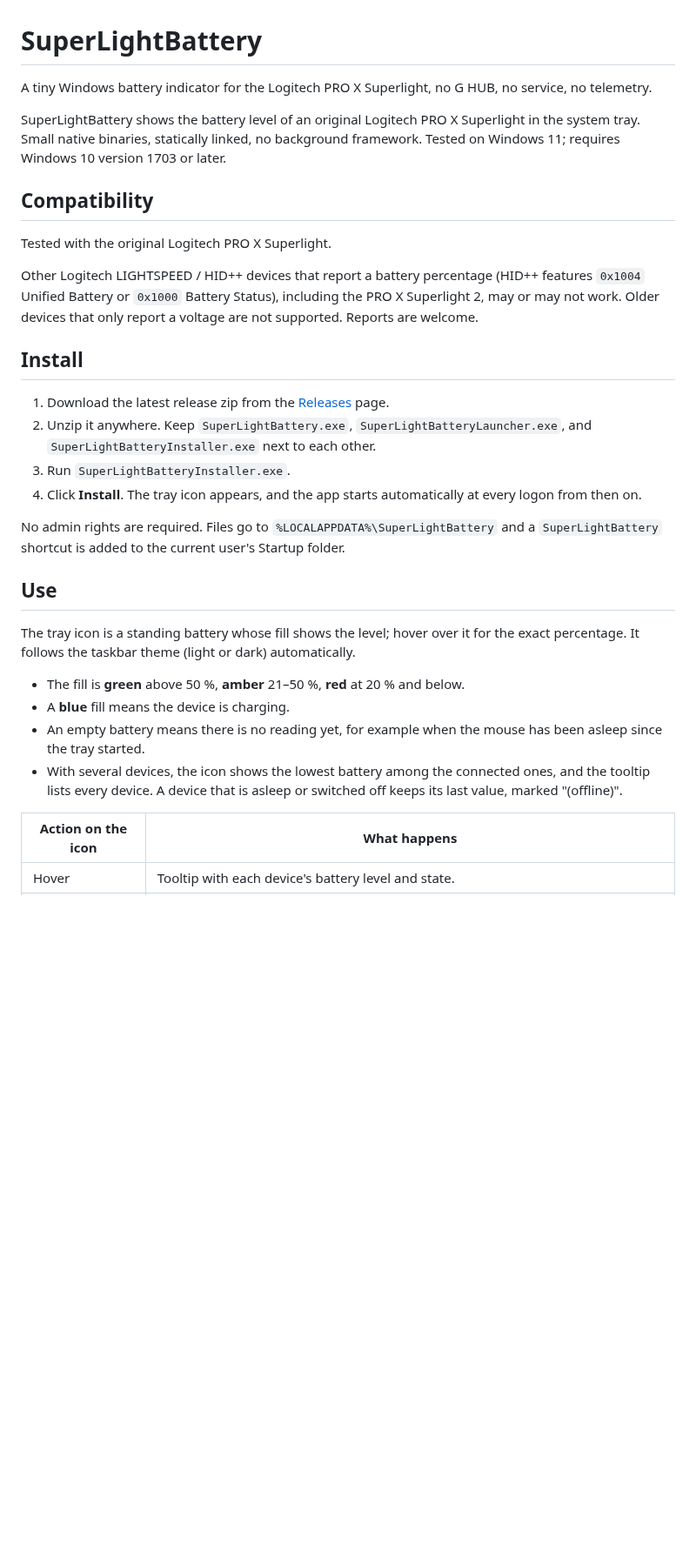
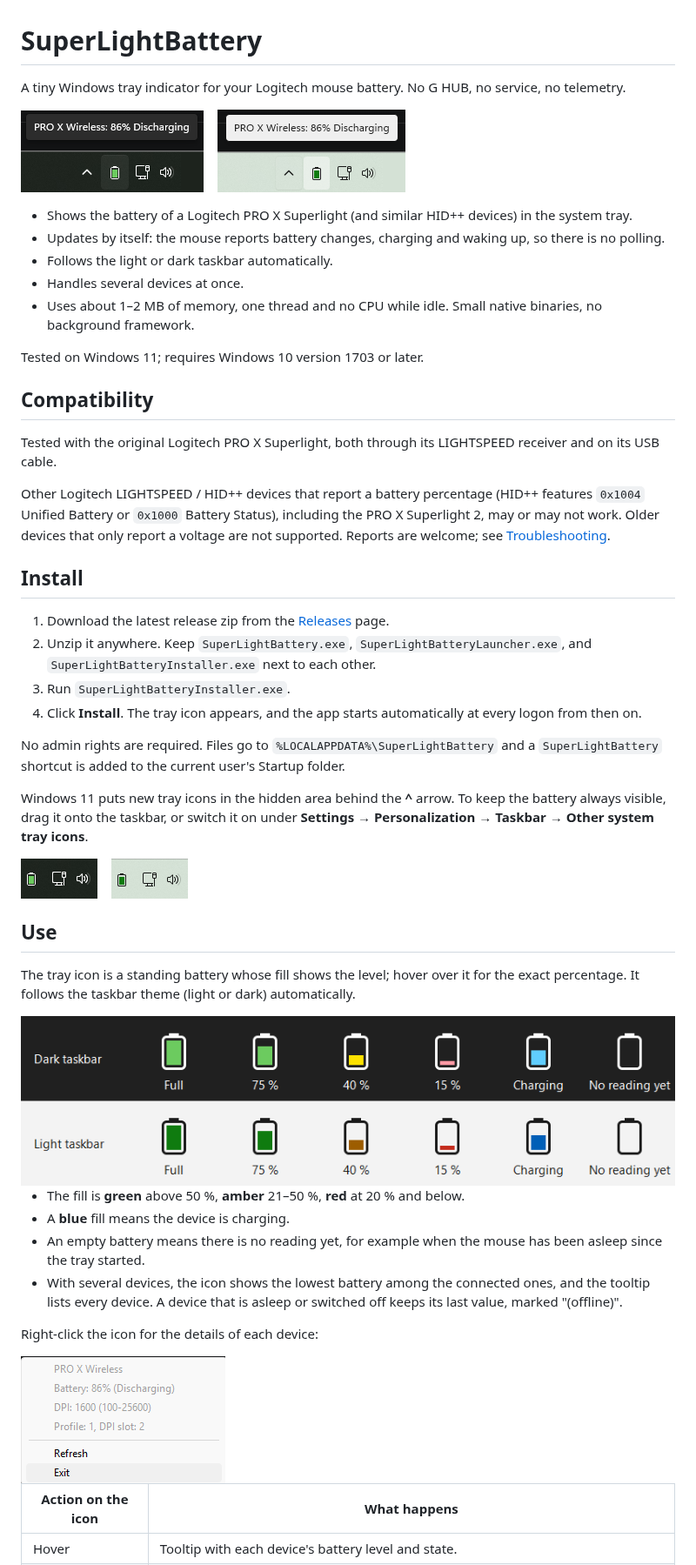
Before and after one commit to Lken-cmd/SuperLightBattery, a Markdown page: README.md, the part around one of its changes. Shown at 87% size. GitHub-like rendering; pictures changed too: docs/images/icon-states.png (added), docs/images/menu.png (added), docs/images/tooltip-dark.png (added); blank space fills up the shorter version.

Commit message:
docs: refresh README and add screenshots
- Describe the event-driven updates, dark mode and multi-device support.
- Add tray, tooltip and menu screenshots for dark and light taskbars,
  plus an image of every icon state.
- Add sections on resource use and troubleshooting, the keyboard
  shortcut for the menu, and how to keep the icon visible on Windows 11.

```diff
--- a/README.md
+++ b/README.md
@@ -1,14 +1,26 @@
 # SuperLightBattery
 
-A tiny Windows battery indicator for the Logitech PRO X Superlight, no G HUB, no service, no telemetry.
+A tiny Windows tray indicator for your Logitech mouse battery. No G HUB, no service, no telemetry.
 
-SuperLightBattery shows the battery level of an original Logitech PRO X Superlight in the system tray. Small native binaries, statically linked, no background framework. Tested on Windows 11; requires Windows 10 version 1703 or later.
+<p>
+  <img src="docs/images/tooltip-dark.png" alt="Battery icon with its tooltip on a dark taskbar" height="94">
+  &nbsp;&nbsp;
+  <img src="docs/images/tooltip-light.png" alt="Battery icon with its tooltip on a light taskbar" height="95">
+</p>
+
+- Shows the battery of a Logitech PRO X Superlight (and similar HID++ devices) in the system tray.
+- Updates by itself: the mouse reports battery changes, charging and waking up, so there is no polling.
+- Follows the light or dark taskbar automatically.
+- Handles several devices at once.
+- Uses about 1–2 MB of memory, one thread and no CPU while idle. Small native binaries, no background framework.
+
+Tested on Windows 11; requires Windows 10 version 1703 or later.
 
 ## Compatibility
 
-Tested with the original Logitech PRO X Superlight.
+Tested with the original Logitech PRO X Superlight, both through its LIGHTSPEED receiver and on its USB cable.
 
-Other Logitech LIGHTSPEED / HID++ devices that report a battery percentage (HID++ features `0x1004` Unified Battery or `0x1000` Battery Status), including the PRO X Superlight 2, may or may not work. Older devices that only report a voltage are not supported. Reports are welcome.
+Other Logitech LIGHTSPEED / HID++ devices that report a battery percentage (HID++ features `0x1004` Unified Battery or `0x1000` Battery Status), including the PRO X Superlight 2, may or may not work. Older devices that only report a voltage are not supported. Reports are welcome; see [Troubleshooting](#troubleshooting).
 
 ## Install
 
@@ -19,15 +31,29 @@ Other Logitech LIGHTSPEED / HID++ devices that report a battery percentage (HID+
 
 No admin rights are required. Files go to `%LOCALAPPDATA%\SuperLightBattery` and a `SuperLightBattery` shortcut is added to the current user's Startup folder.
 
+Windows 11 puts new tray icons in the hidden area behind the **^** arrow. To keep the battery always visible, drag it onto the taskbar, or switch it on under **Settings → Personalization → Taskbar → Other system tray icons**.
+
+<p>
+  <img src="docs/images/tray-dark.png" alt="Battery icon in the tray on a dark taskbar" height="46">
+  &nbsp;&nbsp;
+  <img src="docs/images/tray-light.png" alt="Battery icon in the tray on a light taskbar" height="46">
+</p>
+
 ## Use
 
 The tray icon is a standing battery whose fill shows the level; hover over it for the exact percentage. It follows the taskbar theme (light or dark) automatically.
+
+<img src="docs/images/icon-states.png" alt="The icon at full, 75 %, 40 % and 15 %, while charging, and with no reading yet, on dark and light taskbars" width="804">
 
 - The fill is **green** above 50 %, **amber** 21–50 %, **red** at 20 % and below.
 - A **blue** fill means the device is charging.
 - An empty battery means there is no reading yet, for example when the mouse has been asleep since the tray started.
 - With several devices, the icon shows the lowest battery among the connected ones, and the tooltip lists every device. A device that is asleep or switched off keeps its last value, marked "(offline)".
 
+Right-click the icon for the details of each device:
+
+<img src="docs/images/menu.png" alt="Right-click menu showing device name, battery, DPI and onboard profile, with Refresh and Exit" width="235">
+
 | Action on the icon | What happens |
 | --- | --- |
 | Hover | Tooltip with each device's battery level and state. |
```
Also changed, not shown: other parts of README.md (+18 -4 lines).
